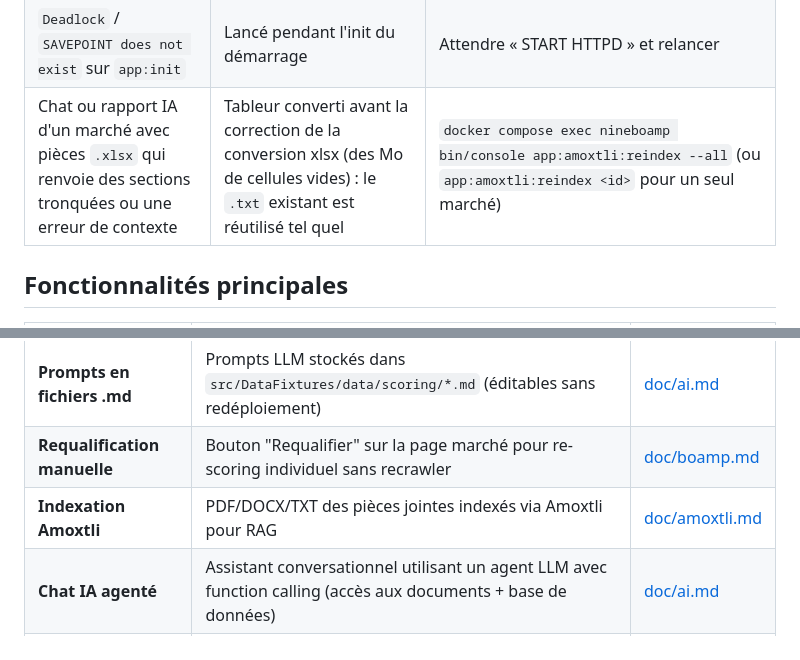
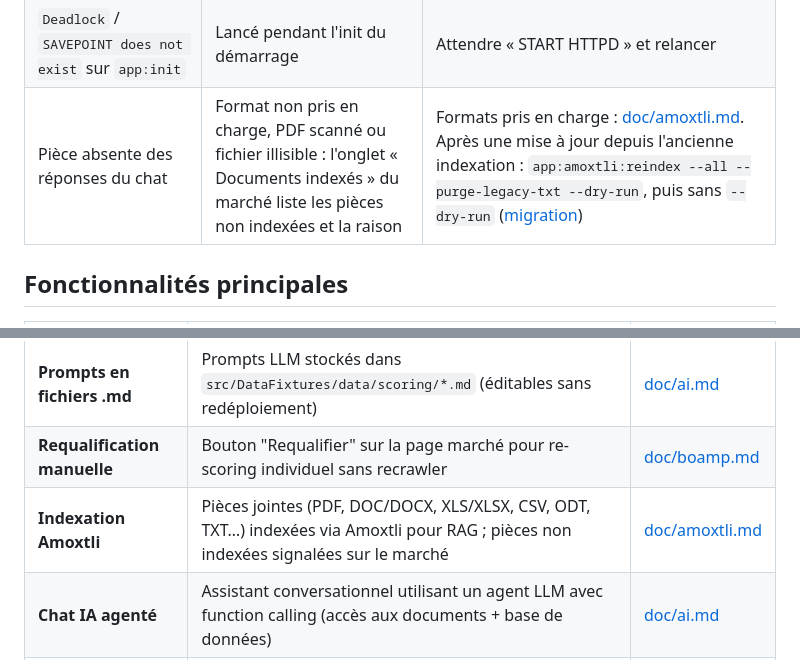
Before and after one commit to afornerot/nineboamp, a Markdown page: README.md, 2 parts joined by grey strips. GitHub-like rendering.

Commit message:
docs(amoxtli): corpus, formats pris en charge et migration
Co-Authored-By: Claude Opus 5.5 (1M context) <noreply@anthropic.com>

```diff
--- a/README.md
+++ b/README.md
@@ -130,7 +130,7 @@ docker compose exec nineboamp grep AiService var/log/dev.log | tail
 | Log : `quota` / HTTP 429 | Quota du fournisseur épuisé (ex. Gemini gratuit : 20 requêtes/jour/modèle) | Changer de modèle ou de fournisseur. L'app réessaie 3 fois puis abandonne |
 | Log : `réponse IA vide ou inattendue` avec `reasoning_content` | Modèle « à raisonnement » à court de tokens | Augmenter `max_tokens` dans l'en-tête du prompt concerné (`src/DataFixtures/data/scoring/*.md`) |
 | `Deadlock` / `SAVEPOINT does not exist` sur `app:init` | Lancé pendant l'init du démarrage | Attendre « START HTTPD » et relancer |
-| Chat ou rapport IA d'un marché avec pièces `.xlsx` qui renvoie des sections tronquées ou une erreur de contexte | Tableur converti avant la correction de la conversion xlsx (des Mo de cellules vides) : le `.txt` existant est réutilisé tel quel | `docker compose exec nineboamp bin/console app:amoxtli:reindex --all` (ou `app:amoxtli:reindex <id>` pour un seul marché) |
+| Pièce absente des réponses du chat | Format non pris en charge, PDF scanné ou fichier illisible : l'onglet « Documents indexés » du marché liste les pièces non indexées et la raison | Formats pris en charge : [doc/amoxtli.md](doc/amoxtli.md#formats-pris-en-charge). Après une mise à jour depuis l'ancienne indexation : `app:amoxtli:reindex --all --purge-legacy-txt --dry-run`, puis sans `--dry-run` ([migration](doc/amoxtli.md#migration-depuis-lancienne-indexation)) |
 
 ## Fonctionnalités principales
 
@@ -140,7 +140,7 @@ docker compose exec nineboamp grep AiService var/log/dev.log | tail
 | **Scoring IA** | Évaluation automatique 0-100 + priorité A/B/C pour chaque marché, exécutée par un LLM | [doc/ai.md](doc/ai.md) |
 | **Prompts en fichiers .md** | Prompts LLM stockés dans `src/DataFixtures/data/scoring/*.md` (éditables sans redéploiement) | [doc/ai.md](doc/ai.md) |
 | **Requalification manuelle** | Bouton "Requalifier" sur la page marché pour re-scoring individuel sans recrawler | [doc/boamp.md](doc/boamp.md#requalification-individuelle) |
-| **Indexation Amoxtli** | PDF/DOCX/TXT des pièces jointes indexés via Amoxtli pour RAG | [doc/amoxtli.md](doc/amoxtli.md) |
+| **Indexation Amoxtli** | Pièces jointes (PDF, DOC/DOCX, XLS/XLSX, CSV, ODT, TXT…) indexées via Amoxtli pour RAG ; pièces non indexées signalées sur le marché | [doc/amoxtli.md](doc/amoxtli.md) |
 | **Chat IA agenté** | Assistant conversationnel utilisant un agent LLM avec function calling (accès aux documents + base de données) | [doc/ai.md](doc/ai.md) |
 | **Export PDF** | Génération PDF propre du dossier marché (informations + produits + chat) | — |
 | **Filtres cumulés** | Filtres priorité + statut sur la liste, sauvegardés en localStorage | — |
```
Also changed, not shown: doc/amoxtli.md (+83 -36 lines).
